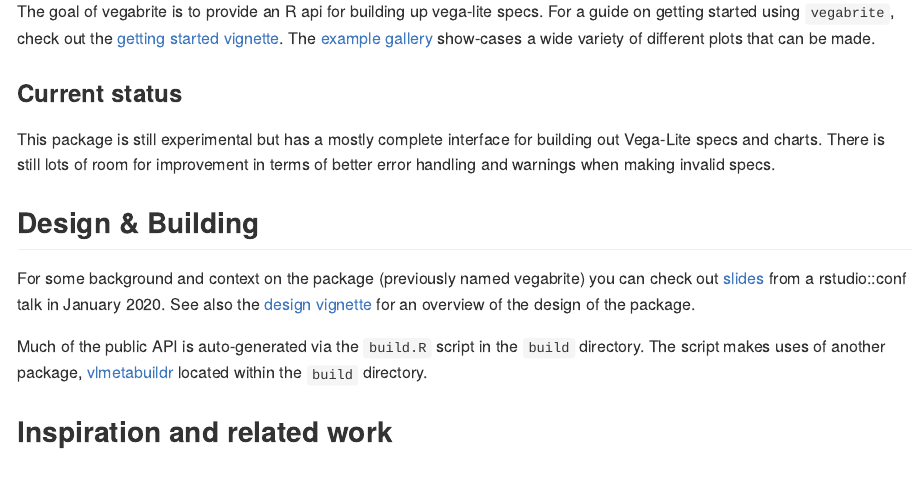
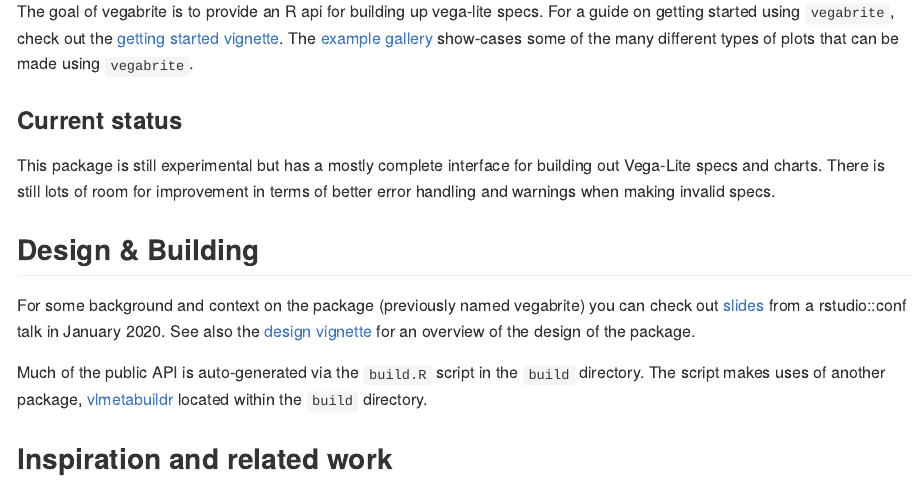
Before and after one commit to vegawidget/vegabrite, an R Markdown document (README.Rmd): the page in a window 1100 px wide, from 110 px down. The pictures show the output file README.md that the author committed with the source, drawn offline in the style of GitHub; badge pictures from the web are left out.

Commit message:
update readme

```diff
--- a/README.Rmd
+++ b/README.Rmd
@@ -23,7 +23,7 @@
 <!-- badges: end -->
 
 
-The goal of vegabrite is to provide an R api for building up vega-lite specs. For a guide on getting started using `vegabrite`, check out the [getting started vignette](https://vegawidget.github.io/vegabrite/articles/articles/introduction.html). The [example gallery](https://vegawidget.github.io/vegabrite/articles/articles/example_gallery.html) show-cases a wide variety of different plots that can be made.
+The goal of vegabrite is to provide an R api for building up vega-lite specs. For a guide on getting started using `vegabrite`, check out the [getting started vignette](https://vegawidget.github.io/vegabrite/articles/articles/introduction.html). The [example gallery](https://vegawidget.github.io/vegabrite/articles/articles/example_gallery.html) show-cases some of the many different types of plots that can be made using `vegabrite`.
 
 ### Current status
 
```
Also changed, not shown: README.md.
